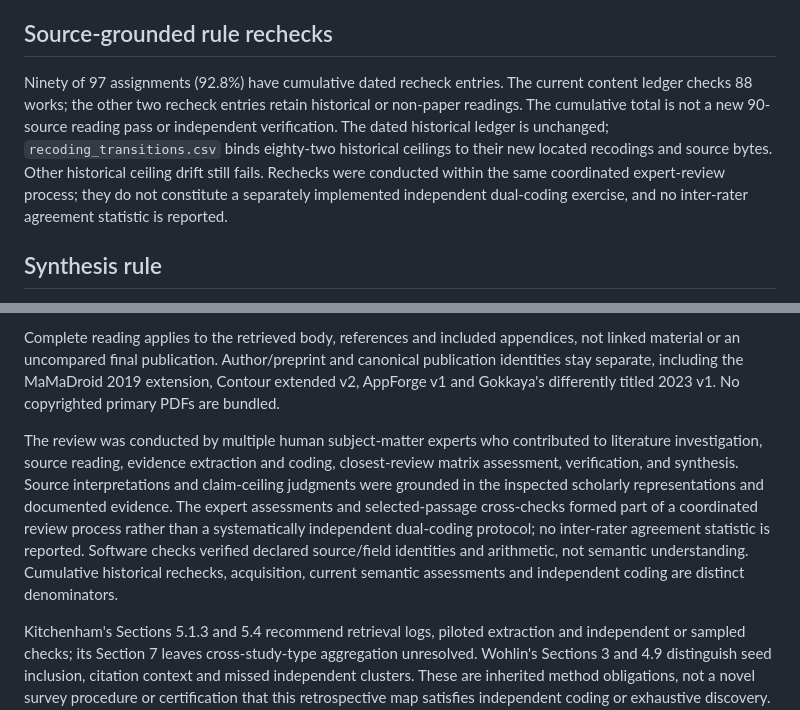
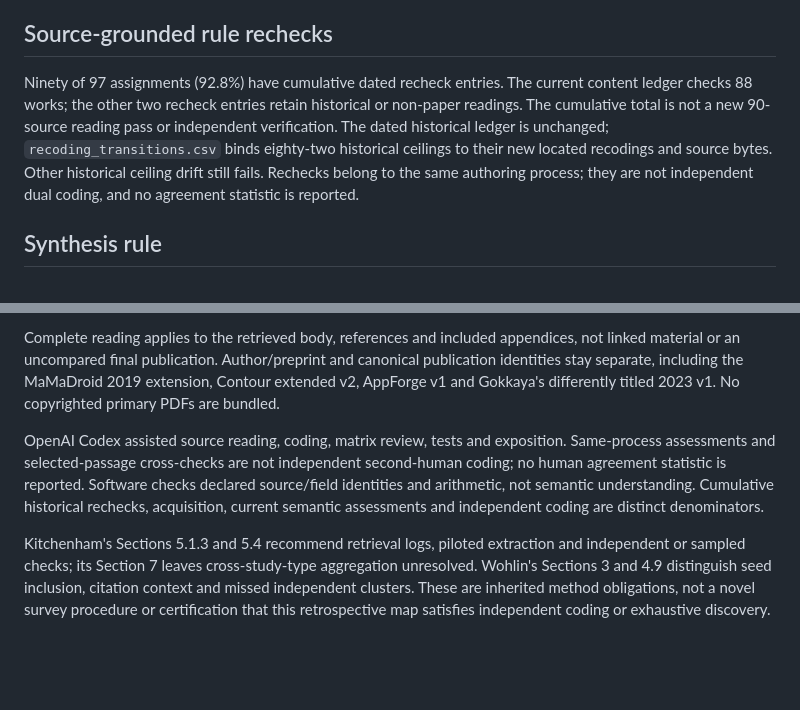
Before and after one commit to Haoyi-Zhang/AndroidEvidence, a Markdown page: docs/review-protocol.md, 2 parts joined by grey strips. Rendered like a GitHub page; blank space fills up the shorter version.

Commit message:
Align review protocol with traceable coding process

```diff
--- a/docs/review-protocol.md
+++ b/docs/review-protocol.md
@@ -49,7 +49,7 @@ AStRA v2 discusses AI-generated software prospectively, while Williams et al. di
 
 ## Source-grounded rule rechecks
 
-Ninety of 97 assignments (92.8%) have cumulative dated recheck entries. The current content ledger checks 88 works; the other two recheck entries retain historical or non-paper readings. The cumulative total is not a new 90-source reading pass or independent verification. The dated historical ledger is unchanged; `recoding_transitions.csv` binds eighty-two historical ceilings to their new located recodings and source bytes. Other historical ceiling drift still fails. Rechecks were conducted within the same coordinated expert-review process; they do not constitute a separately implemented independent dual-coding exercise, and no inter-rater agreement statistic is reported.
+Ninety of 97 assignments (92.8%) have cumulative dated recheck entries. The current content ledger checks 88 works; the other two recheck entries retain historical or non-paper readings. The cumulative total is not a new 90-source reading pass or independent verification. The dated historical ledger is unchanged; `recoding_transitions.csv` binds eighty-two historical ceilings to their new located recodings and source bytes. Other historical ceiling drift still fails. Rechecks belong to the same authoring process; they are not independent dual coding, and no agreement statistic is reported.
 
 ## Synthesis rule
 
@@ -67,6 +67,6 @@ The historical 16-record gap pilot and exhaustive 3x3 completion oracle remain r
 
 Complete reading applies to the retrieved body, references and included appendices, not linked material or an uncompared final publication. Author/preprint and canonical publication identities stay separate, including the MaMaDroid 2019 extension, Contour extended v2, AppForge v1 and Gokkaya's differently titled 2023 v1. No copyrighted primary PDFs are bundled.
 
-The review was conducted by multiple human subject-matter experts who contributed to literature investigation, source reading, evidence extraction and coding, closest-review matrix assessment, verification, and synthesis. Source interpretations and claim-ceiling judgments were grounded in the inspected scholarly representations and documented evidence. The expert assessments and selected-passage cross-checks formed part of a coordinated review process rather than a systematically independent dual-coding protocol; no inter-rater agreement statistic is reported. Software checks verified declared source/field identities and arithmetic, not semantic understanding. Cumulative historical rechecks, acquisition, current semantic assessments and independent coding are distinct denominators.
+OpenAI Codex assisted source reading, coding, matrix review, tests and exposition. Same-process assessments and selected-passage cross-checks are not independent second-human coding; no human agreement statistic is reported. Software checks declared source/field identities and arithmetic, not semantic understanding. Cumulative historical rechecks, acquisition, current semantic assessments and independent coding are distinct denominators.
 
 Kitchenham's Sections 5.1.3 and 5.4 recommend retrieval logs, piloted extraction and independent or sampled checks; its Section 7 leaves cross-study-type aggregation unresolved. Wohlin's Sections 3 and 4.9 distinguish seed inclusion, citation context and missed independent clusters. These are inherited method obligations, not a novel survey procedure or certification that this retrospective map satisfies independent coding or exhaustive discovery. Unreported conduct remains unknown, rather than being automatically coded absent.
```
